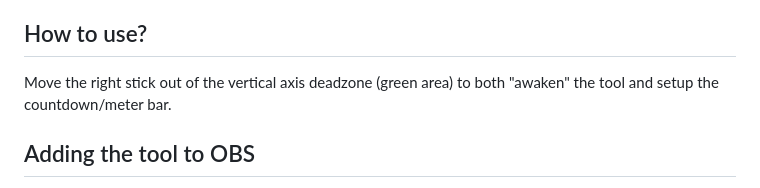
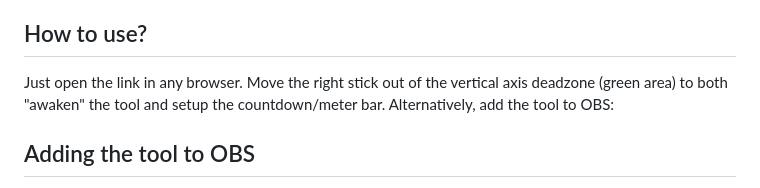
Before and after one commit to nathanj29/FancyFlicker, a Markdown page: README.md, the part around the change. Drawn GitHub-style.

```diff
--- a/README.md
+++ b/README.md
@@ -44,7 +44,9 @@ Note it is possible to move the right stick out of the external circle represent
 
 
 ## How to use?
+Just open the link in any browser.
 Move the right stick out of the vertical axis deadzone (green area) to both "awaken" the tool and setup the countdown/meter bar.
+Alternatively, add the tool to OBS:
 
 
 
```
